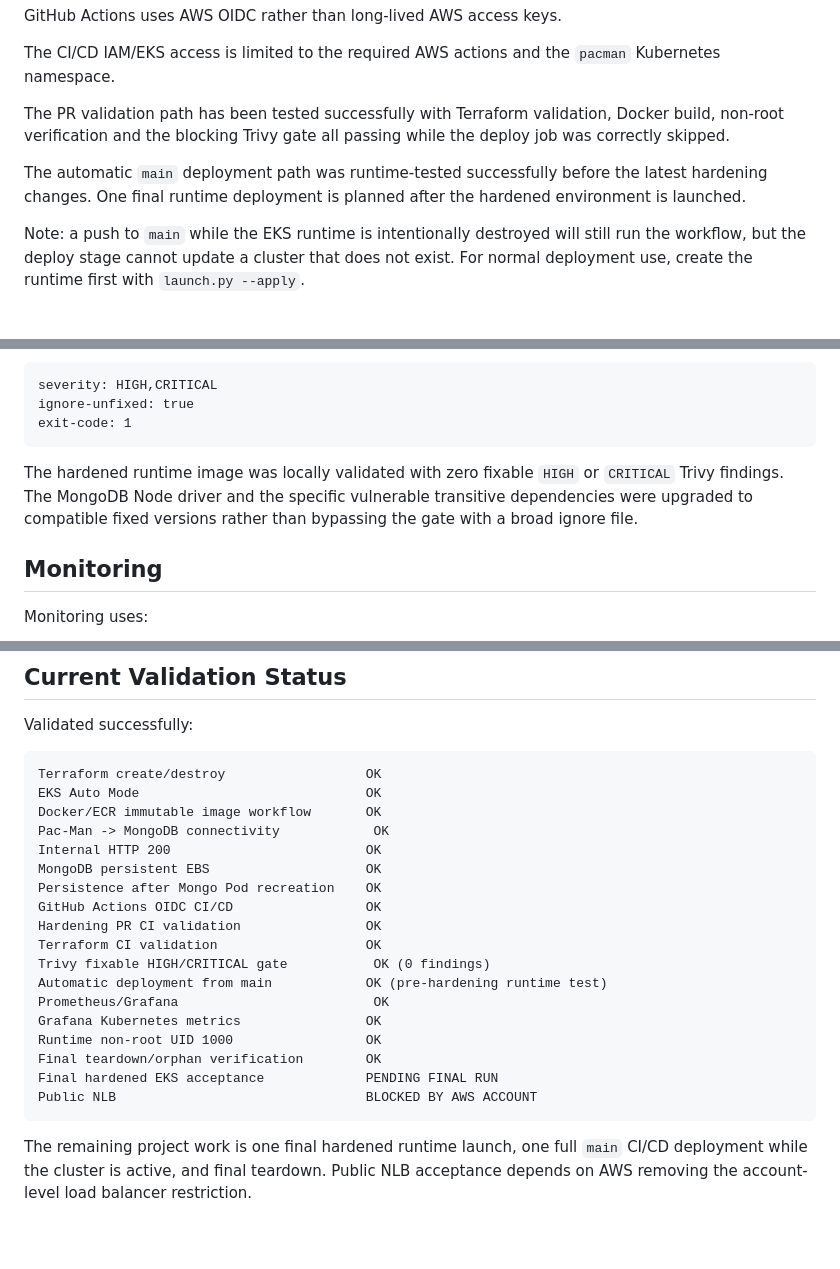
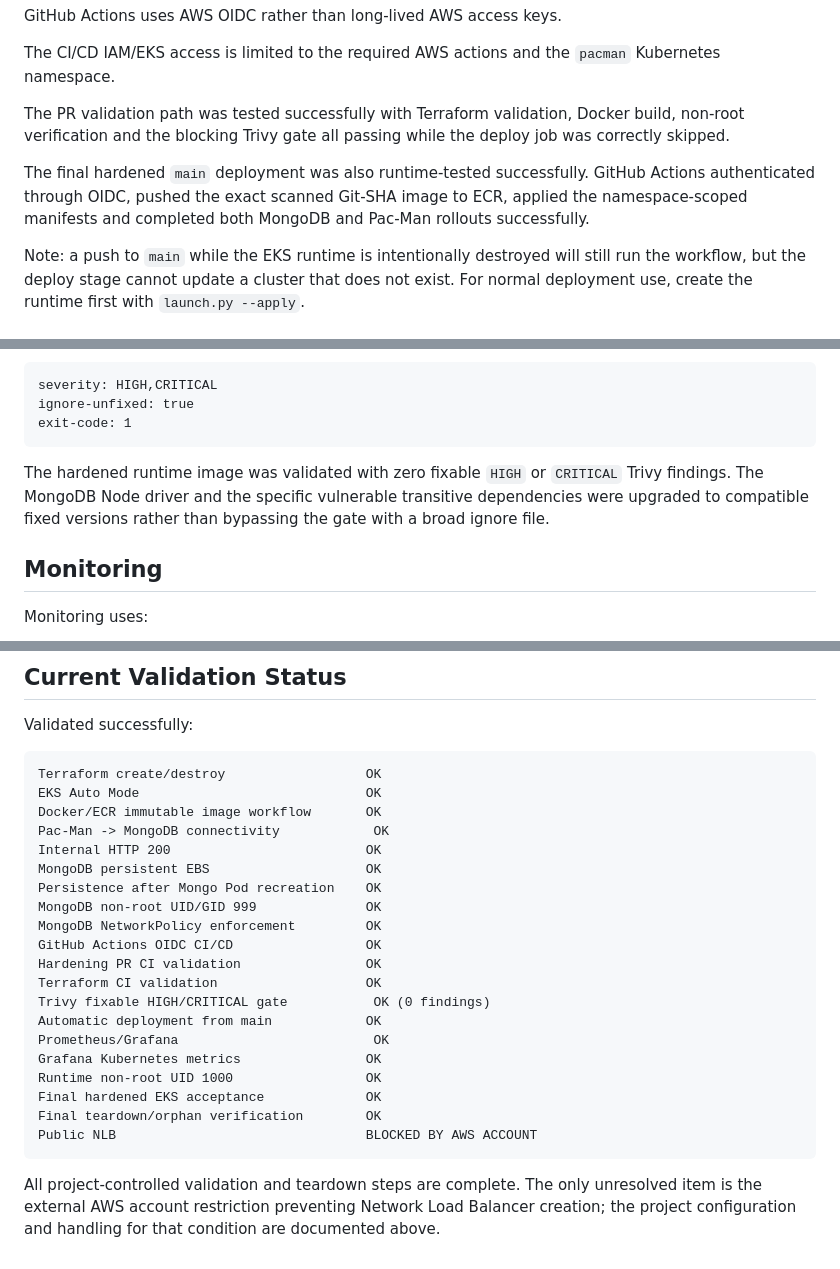
Before and after one commit to ido-hail/pacman-project, a Markdown page: README.md, 3 parts joined by grey strips. GitHub-like rendering.

Commit message:
finalize validation status [skip ci]

````diff
--- a/README.md
+++ b/README.md
@@ -399,9 +399,9 @@ GitHub Actions uses AWS OIDC rather than long-lived AWS access keys.
 
 The CI/CD IAM/EKS access is limited to the required AWS actions and the `pacman` Kubernetes namespace.
 
-The PR validation path has been tested successfully with Terraform validation, Docker build, non-root verification and the blocking Trivy gate all passing while the deploy job was correctly skipped.
+The PR validation path was tested successfully with Terraform validation, Docker build, non-root verification and the blocking Trivy gate all passing while the deploy job was correctly skipped.
 
-The automatic `main` deployment path was runtime-tested successfully before the latest hardening changes. One final runtime deployment is planned after the hardened environment is launched.
+The final hardened `main` deployment was also runtime-tested successfully. GitHub Actions authenticated through OIDC, pushed the exact scanned Git-SHA image to ECR, applied the namespace-scoped manifests and completed both MongoDB and Pac-Man rollouts successfully.
 
 Note: a push to `main` while the EKS runtime is intentionally destroyed will still run the workflow, but the deploy stage cannot update a cluster that does not exist. For normal deployment use, create the runtime first with `launch.py --apply`.
 
@@ -439,7 +439,7 @@ ignore-unfixed: true
 exit-code: 1
 ```
 
-The hardened runtime image was locally validated with zero fixable `HIGH` or `CRITICAL` Trivy findings. The MongoDB Node driver and the specific vulnerable transitive dependencies were upgraded to compatible fixed versions rather than bypassing the gate with a broad ignore file.
+The hardened runtime image was validated with zero fixable `HIGH` or `CRITICAL` Trivy findings. The MongoDB Node driver and the specific vulnerable transitive dependencies were upgraded to compatible fixed versions rather than bypassing the gate with a broad ignore file.
 
 ## Monitoring
 
@@ -602,17 +602,19 @@ Pac-Man -> MongoDB connectivity            OK
 Internal HTTP 200                         OK
 MongoDB persistent EBS                    OK
 Persistence after Mongo Pod recreation    OK
+MongoDB non-root UID/GID 999              OK
+MongoDB NetworkPolicy enforcement         OK
 GitHub Actions OIDC CI/CD                 OK
 Hardening PR CI validation                OK
 Terraform CI validation                   OK
 Trivy fixable HIGH/CRITICAL gate           OK (0 findings)
-Automatic deployment from main            OK (pre-hardening runtime test)
+Automatic deployment from main            OK
 Prometheus/Grafana                         OK
 Grafana Kubernetes metrics                OK
 Runtime non-root UID 1000                 OK
+Final hardened EKS acceptance             OK
 Final teardown/orphan verification        OK
-Final hardened EKS acceptance             PENDING FINAL RUN
 Public NLB                                BLOCKED BY AWS ACCOUNT
 ```
 
-The remaining project work is one final hardened runtime launch, one full `main` CI/CD deployment while the cluster is active, and final teardown. Public NLB acceptance depends on AWS removing the account-level load balancer restriction.
+All project-controlled validation and teardown steps are complete. The only unresolved item is the external AWS account restriction preventing Network Load Balancer creation; the project configuration and handling for that condition are documented above.
````
Also changed, not shown: other parts of README.md (+1 -1 lines).
